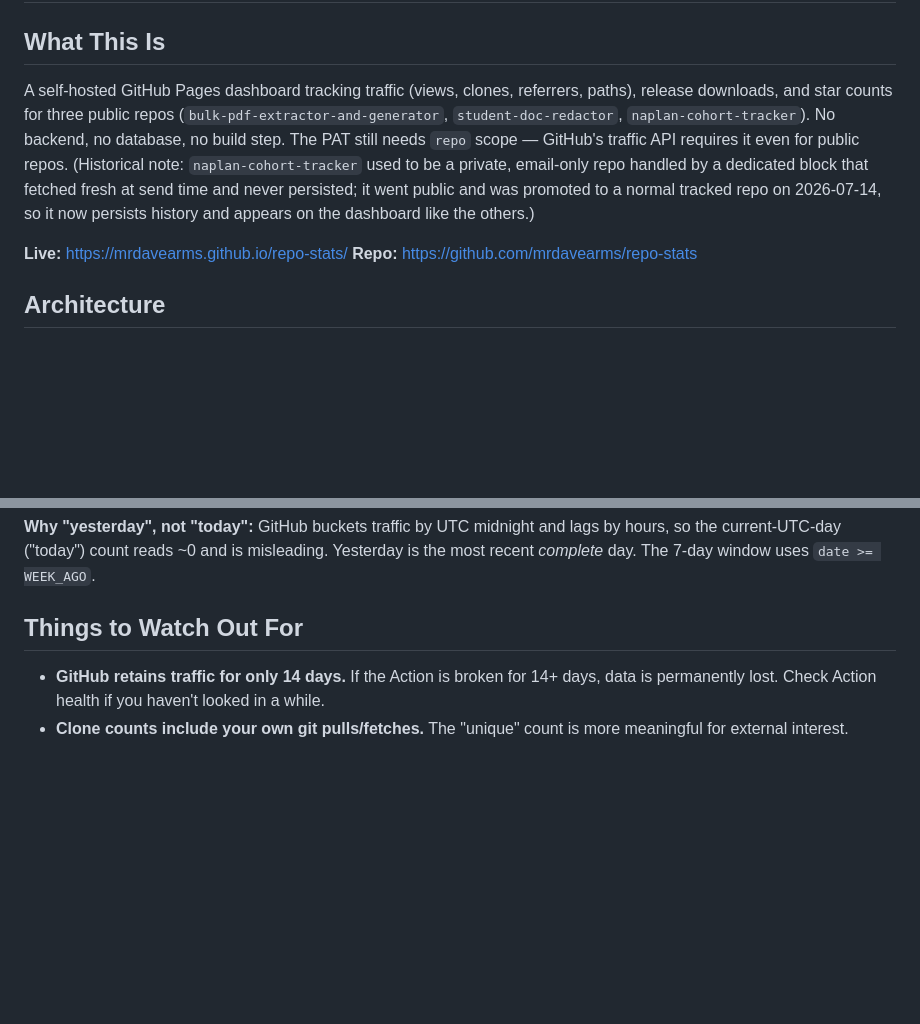
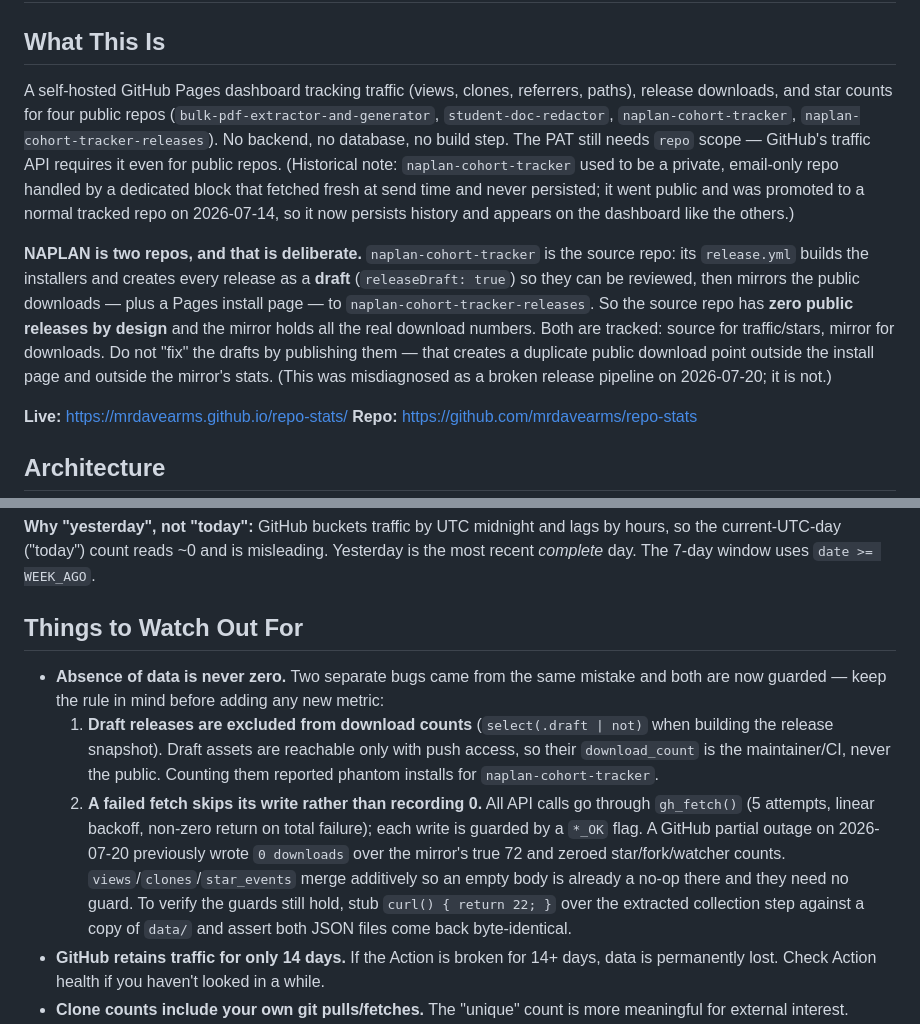
Before and after one commit to mrdavearms/repo-stats, a Markdown page: CLAUDE.md, 2 parts joined by grey strips. GitHub-like rendering; blank space fills up the shorter version.

Commit message:
Document the NAPLAN two-repo design and the absence-is-not-zero rules
CLAUDE.md still described NAPLAN as a single tracked repo and referenced the
NAPLAN email block removed on 2026-07-14, so it encoded the misdiagnosis that
led to publishing a draft release by mistake.

- Explain that naplan-cohort-tracker drafts every release on purpose and
  mirrors public downloads to naplan-cohort-tracker-releases, and warn against
  "fixing" the drafts by publishing them.
- Record both absence-is-not-zero guards (draft exclusion, fetch-failure skip)
  with the stubbed-curl procedure for re-verifying them.
- Correct the repo count to four and the stale INSTALLER_REGEX note.

Co-Authored-By: Claude Opus 4.8 <noreply@anthropic.com>

```diff
--- a/CLAUDE.md
+++ b/CLAUDE.md
@@ -2,7 +2,9 @@
 
 ## What This Is
 
-A self-hosted GitHub Pages dashboard tracking traffic (views, clones, referrers, paths), release downloads, and star counts for three public repos (`bulk-pdf-extractor-and-generator`, `student-doc-redactor`, `naplan-cohort-tracker`). No backend, no database, no build step. The PAT still needs `repo` scope — GitHub's traffic API requires it even for public repos. (Historical note: `naplan-cohort-tracker` used to be a private, email-only repo handled by a dedicated block that fetched fresh at send time and never persisted; it went public and was promoted to a normal tracked repo on 2026-07-14, so it now persists history and appears on the dashboard like the others.)
+A self-hosted GitHub Pages dashboard tracking traffic (views, clones, referrers, paths), release downloads, and star counts for four public repos (`bulk-pdf-extractor-and-generator`, `student-doc-redactor`, `naplan-cohort-tracker`, `naplan-cohort-tracker-releases`). No backend, no database, no build step. The PAT still needs `repo` scope — GitHub's traffic API requires it even for public repos. (Historical note: `naplan-cohort-tracker` used to be a private, email-only repo handled by a dedicated block that fetched fresh at send time and never persisted; it went public and was promoted to a normal tracked repo on 2026-07-14, so it now persists history and appears on the dashboard like the others.)
+
+**NAPLAN is two repos, and that is deliberate.** `naplan-cohort-tracker` is the source repo: its `release.yml` builds the installers and creates every release as a **draft** (`releaseDraft: true`) so they can be reviewed, then mirrors the public downloads — plus a Pages install page — to `naplan-cohort-tracker-releases`. So the source repo has **zero public releases by design** and the mirror holds all the real download numbers. Both are tracked: source for traffic/stars, mirror for downloads. Do not "fix" the drafts by publishing them — that creates a duplicate public download point outside the install page and outside the mirror's stats. (This was misdiagnosed as a broken release pipeline on 2026-07-20; it is not.)
 
 **Live:** https://mrdavearms.github.io/repo-stats/
 **Repo:** https://github.com/mrdavearms/repo-stats
@@ -77,6 +79,10 @@ The daily email (`build_repo_row` helper) shows per repo:
 
 ## Things to Watch Out For
 
+- **Absence of data is never zero.** Two separate bugs came from the same mistake and both are now guarded — keep the rule in mind before adding any new metric:
+  1. **Draft releases are excluded from download counts** (`select(.draft | not)` when building the release snapshot). Draft assets are reachable only with push access, so their `download_count` is the maintainer/CI, never the public. Counting them reported phantom installs for `naplan-cohort-tracker`.
+  2. **A failed fetch skips its write rather than recording 0.** All API calls go through `gh_fetch()` (5 attempts, linear backoff, non-zero return on total failure); each write is guarded by a `*_OK` flag. A GitHub partial outage on 2026-07-20 previously wrote `0 downloads` over the mirror's true 72 and zeroed star/fork/watcher counts. `views`/`clones`/`star_events` merge additively so an empty body is already a no-op there and they need no guard.
+  To verify the guards still hold, stub `curl() { return 22; }` over the extracted collection step against a copy of `data/` and assert both JSON files come back byte-identical.
 - **GitHub retains traffic for only 14 days.** If the Action is broken for 14+ days, data is permanently lost. Check Action health if you haven't looked in a while.
 - **Clone counts include your own git pulls/fetches.** The "unique" count is more meaningful for external interest.
 - **Don't put colons at the start of lines in workflow `run:` blocks** — YAML interprets them as mapping keys. Use `printf` instead.
```
Also changed, not shown: other parts of CLAUDE.md (+1 -1 lines).
